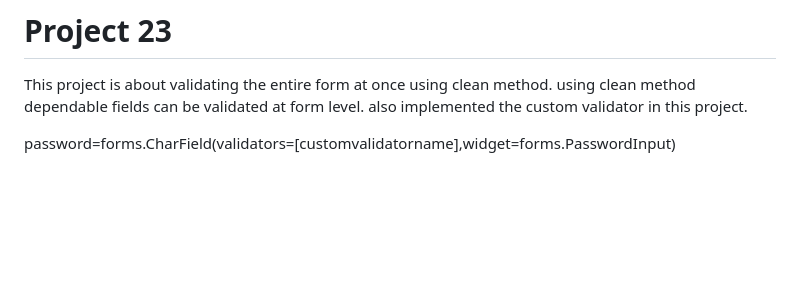
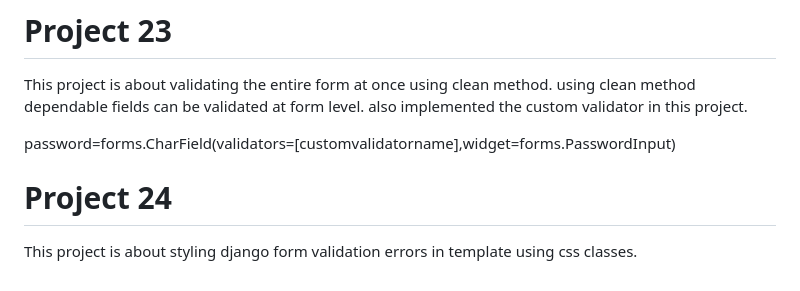
Before and after one commit to Sahulinkan7/Django_practice_repo, a Markdown page: README.md, the part around the change. Rendered like a GitHub page; blank space fills up the shorter version.

Commit message:
adding project 24

```diff
--- a/README.md
+++ b/README.md
@@ -122,3 +122,6 @@ static files inside application. There is no need of any changes in settings.py
  This project is about validating the entire form at once using clean method. using clean method dependable fields can be validated at form level. also implemented the custom validator in this project.
 
  password=forms.CharField(validators=[customvalidatorname],widget=forms.PasswordInput)
+
+# Project 24
+ This project is about styling django form validation errors in template using css classes.
```
